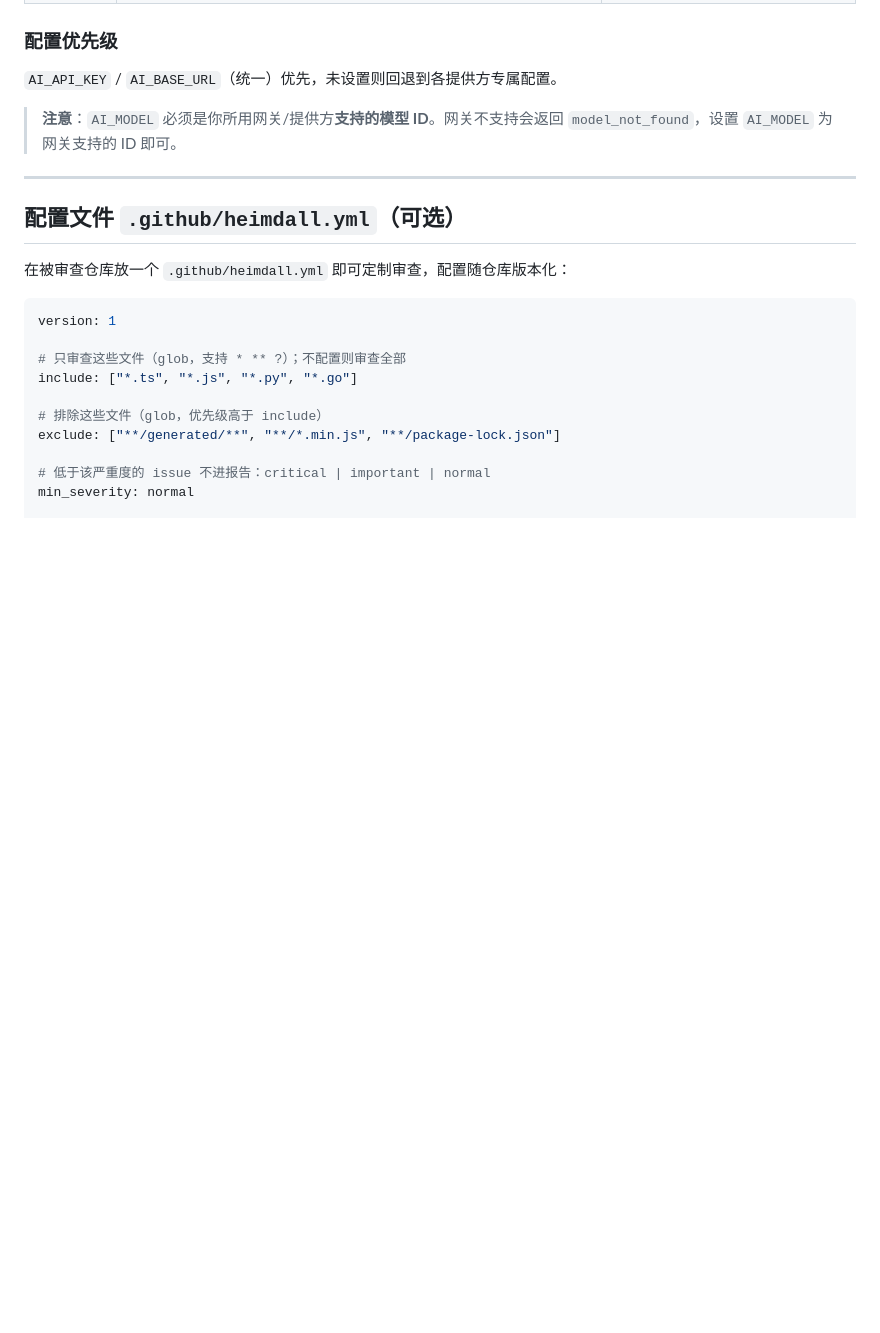
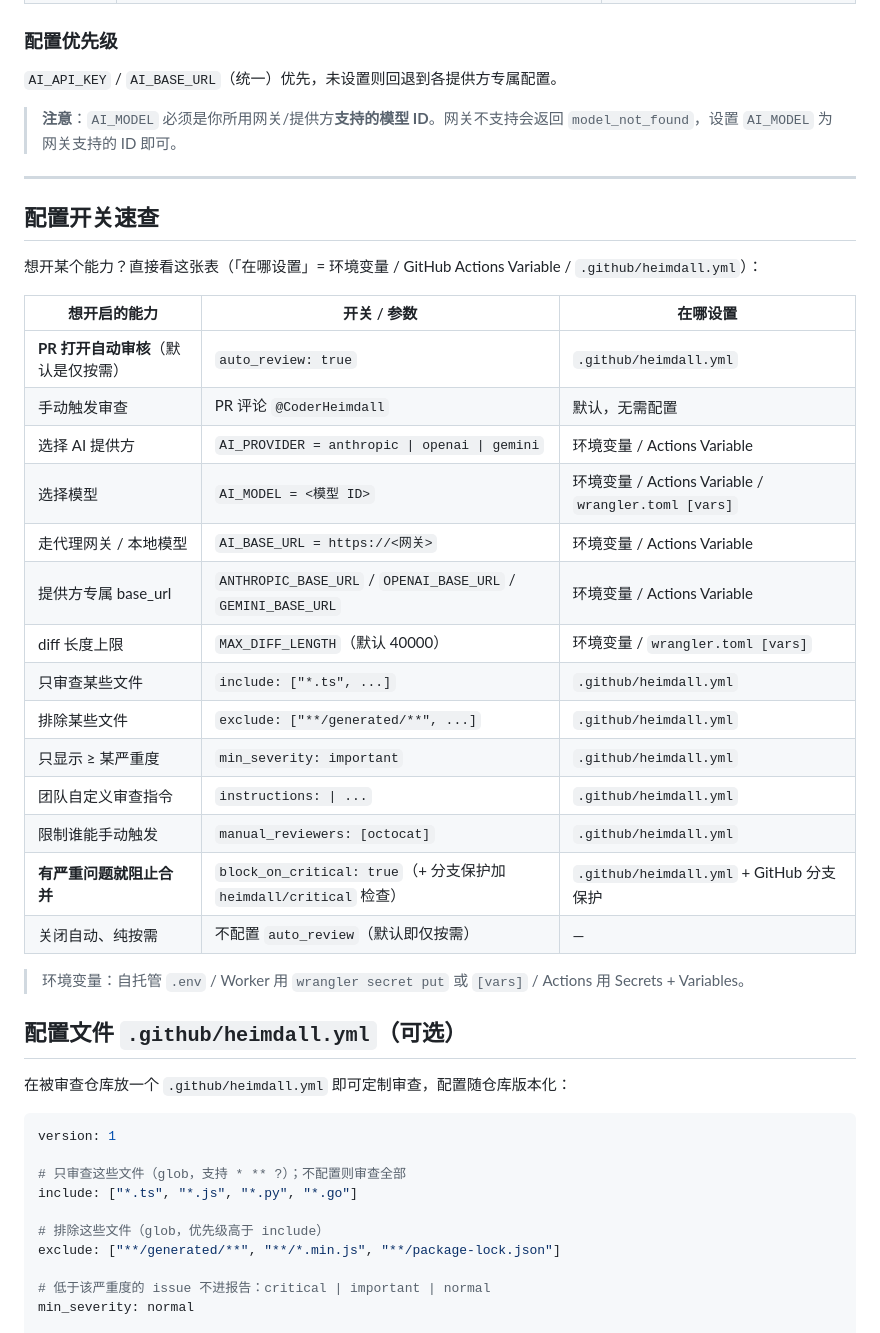
Before and after one commit to lwpk110/heimdall, a Markdown page: README.md, the part around the change. Drawn GitHub-style; blank space fills up the shorter version.

Commit message:
docs: 新增配置开关速查表 (#106)

```diff
--- a/README.md
+++ b/README.md
@@ -189,6 +189,29 @@ AI_MODEL=claude-sonnet-5       # 你的网关支持的模型 ID
 > **注意**：`AI_MODEL` 必须是你所用网关/提供方**支持的模型 ID**。网关不支持会返回 `model_not_found`，设置 `AI_MODEL` 为网关支持的 ID 即可。
 
 ---
+
+## 配置开关速查
+
+想开某个能力？直接看这张表（「在哪设置」= 环境变量 / GitHub Actions Variable / `.github/heimdall.yml`）：
+
+| 想开启的能力 | 开关 / 参数 | 在哪设置 |
+| --- | --- | --- |
+| **PR 打开自动审核**（默认是仅按需）| `auto_review: true` | `.github/heimdall.yml` |
+| 手动触发审查 | PR 评论 `@CoderHeimdall` | 默认，无需配置 |
+| 选择 AI 提供方 | `AI_PROVIDER = anthropic \| openai \| gemini` | 环境变量 / Actions Variable |
+| 选择模型 | `AI_MODEL = <模型 ID>` | 环境变量 / Actions Variable / `wrangler.toml [vars]` |
+| 走代理网关 / 本地模型 | `AI_BASE_URL = https://<网关>` | 环境变量 / Actions Variable |
+| 提供方专属 base_url | `ANTHROPIC_BASE_URL` / `OPENAI_BASE_URL` / `GEMINI_BASE_URL` | 环境变量 / Actions Variable |
+| diff 长度上限 | `MAX_DIFF_LENGTH`（默认 40000）| 环境变量 / `wrangler.toml [vars]` |
+| 只审查某些文件 | `include: ["*.ts", ...]` | `.github/heimdall.yml` |
+| 排除某些文件 | `exclude: ["**/generated/**", ...]` | `.github/heimdall.yml` |
+| 只显示 ≥ 某严重度 | `min_severity: important` | `.github/heimdall.yml` |
+| 团队自定义审查指令 | `instructions: \| ...` | `.github/heimdall.yml` |
+| 限制谁能手动触发 | `manual_reviewers: [octocat]` | `.github/heimdall.yml` |
+| **有严重问题就阻止合并** | `block_on_critical: true`（+ 分支保护加 `heimdall/critical` 检查）| `.github/heimdall.yml` + GitHub 分支保护 |
+| 关闭自动、纯按需 | 不配置 `auto_review`（默认即仅按需）| — |
+
+> 环境变量：自托管 `.env` / Worker 用 `wrangler secret put` 或 `[vars]` / Actions 用 Secrets + Variables。
 
 ## 配置文件 `.github/heimdall.yml`（可选）
 
```
